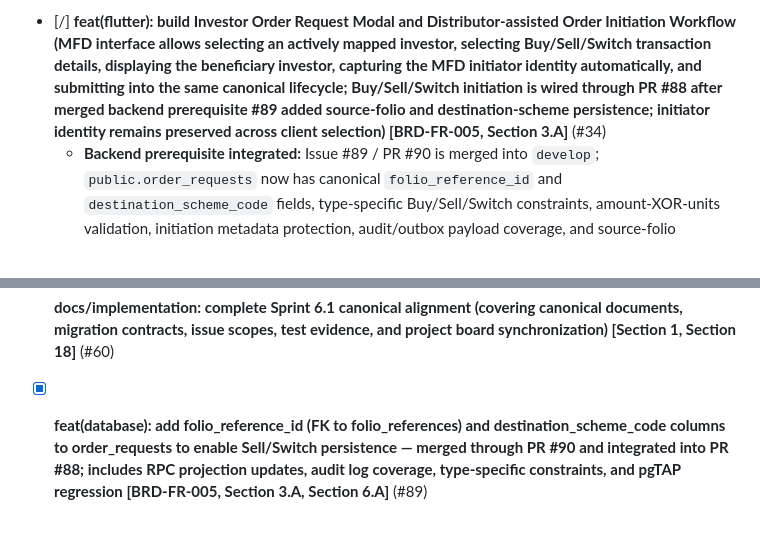
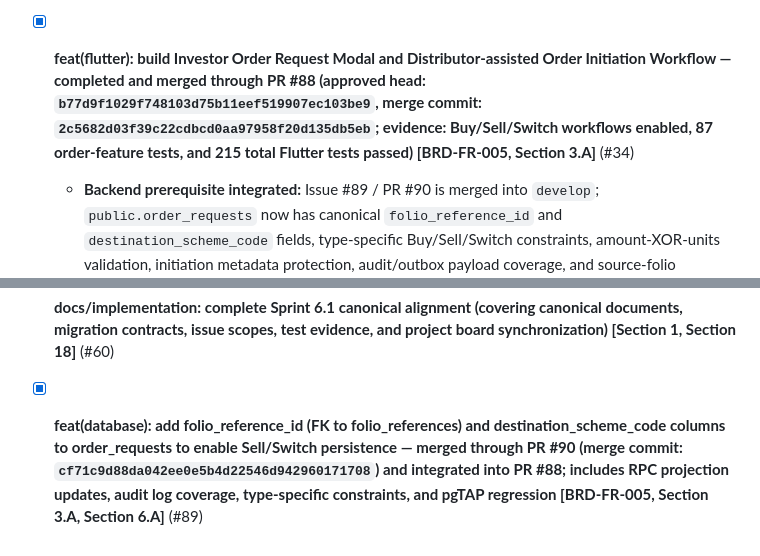
Before and after one commit to sharanravi954mf/Mutual_Fund_Portfolio_App, a Markdown page: docs/sprints/Sprint-6.1.md, 2 parts joined by grey strips. Drawn GitHub-style.

Commit message:
docs(sprint-6.1): reconcile completed issue status

```diff
--- a/docs/sprints/Sprint-6.1.md
+++ b/docs/sprints/Sprint-6.1.md
@@ -18,5 +18,5 @@ This sprint implements the core order execution engine (Buy/Sell/Switch transact
 - [ ] **feat(edge): build Deno order-auto-approval-worker with event-bound correlation, deterministic retries, and conditional rule-decision payloads [BRD-BR-006, Section 6.B, Section 6.C, Section 8]** (#33)
-- [/] **feat(flutter): build Investor Order Request Modal and Distributor-assisted Order Initiation Workflow (MFD interface allows selecting an actively mapped investor, selecting Buy/Sell/Switch transaction details, displaying the beneficiary investor, capturing the MFD initiator identity automatically, and submitting into the same canonical lifecycle; Buy/Sell/Switch initiation is wired through PR #88 after merged backend prerequisite #89 added source-folio and destination-scheme persistence; initiator identity remains preserved across client selection) [BRD-FR-005, Section 3.A]** (#34)
+- [x] **feat(flutter): build Investor Order Request Modal and Distributor-assisted Order Initiation Workflow — completed and merged through PR #88 (approved head: `b77d9f1029f748103d75b11eef519907ec103be9`, merge commit: `2c5682d03f39c22cdbcd0aa97958f20d135db5eb`; evidence: Buy/Sell/Switch workflows enabled, 87 order-feature tests, and 215 total Flutter tests passed) [BRD-FR-005, Section 3.A]** (#34)
   - **Backend prerequisite integrated:** Issue #89 / PR #90 is merged into `develop`; `public.order_requests` now has canonical `folio_reference_id` and `destination_scheme_code` fields, type-specific Buy/Sell/Switch constraints, amount-XOR-units validation, initiation metadata protection, audit/outbox payload coverage, and source-folio ownership checks. PR #87 / Issue #32 transaction-folio lineage is also integrated for folio-scoped holdings and Switch direction lineage.
   - **Implementation scope completed in PR #88:**
     - `AdvisorOrderAction` — platform-neutral widget for advisor-initiated orders, role-guarded in `AdminDashboard` for advisor and admin roles only
@@ -41,4 +41,4 @@ This sprint implements the core order execution engine (Buy/Sell/Switch transact
 - [ ] **feat(database): create plan_entitlements table for feature gating [BRD-BR-011, Section 13]** (#53)
 - [ ] **feat(database): create service-only apply_auto_approval_decision RPC with stable outbox-event idempotency and rule-version validation (scope includes claimed-event validation, completed-event update, failure state update, rule_inactive code, empty search path, and outbox uniqueness dependency) [BRD-FR-005, BRD-BR-005, BRD-BR-006, Section 6.B, Section 6.C, Section 8, NFR-003, NFR-005]** (#59)
 - [x] **docs/implementation: complete Sprint 6.1 canonical alignment (covering canonical documents, migration contracts, issue scopes, test evidence, and project board synchronization) [Section 1, Section 18]** (#60)
-- [x] **feat(database): add folio_reference_id (FK to folio_references) and destination_scheme_code columns to order_requests to enable Sell/Switch persistence — merged through PR #90 and integrated into PR #88; includes RPC projection updates, audit log coverage, type-specific constraints, and pgTAP regression [BRD-FR-005, Section 3.A, Section 6.A]** (#89)
+- [x] **feat(database): add folio_reference_id (FK to folio_references) and destination_scheme_code columns to order_requests to enable Sell/Switch persistence — merged through PR #90 (merge commit: `cf71c9d88da042ee0e5b4d22546d942960171708`) and integrated into PR #88; includes RPC projection updates, audit log coverage, type-specific constraints, and pgTAP regression [BRD-FR-005, Section 3.A, Section 6.A]** (#89)
```
Also changed, not shown: other parts of docs/sprints/Sprint-6.1.md (+1 -1 lines).
